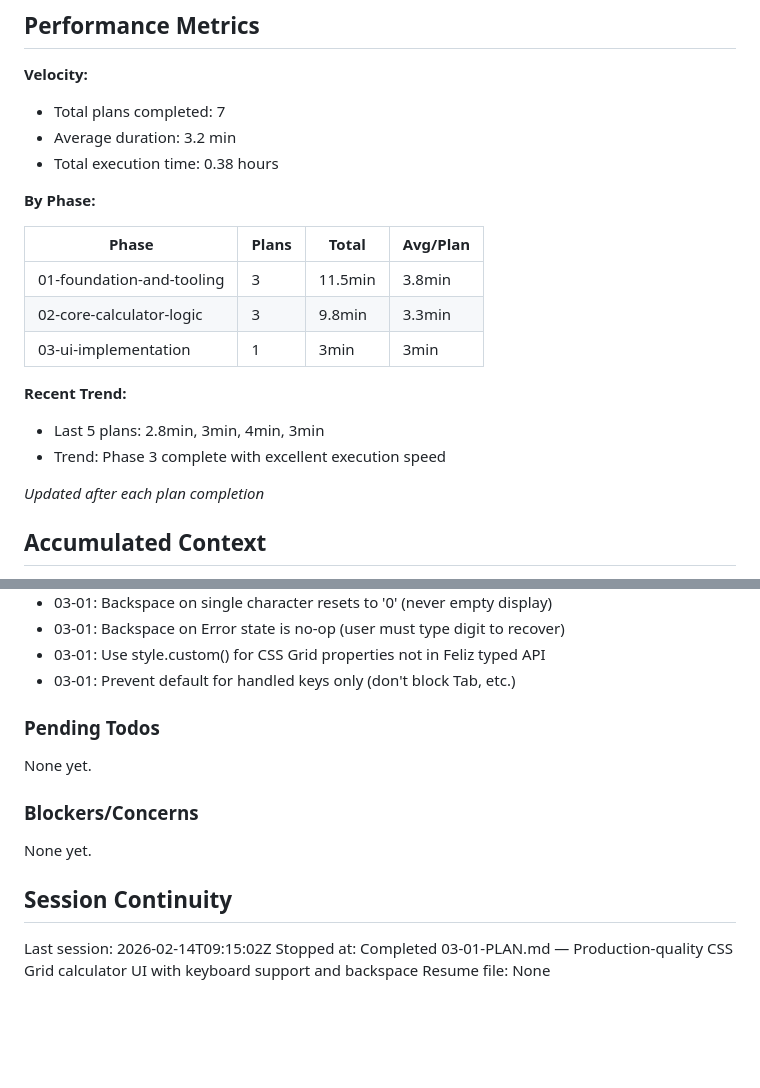
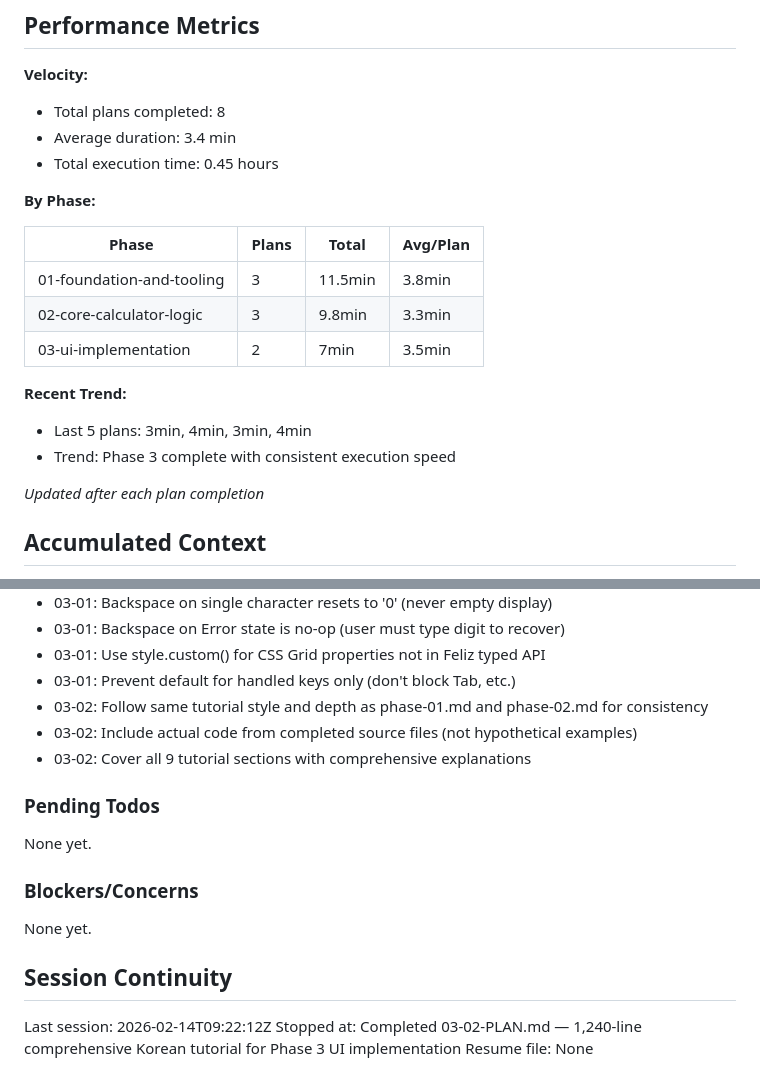
Before and after one commit to ohama/CalTwo, a Markdown page: .planning/STATE.md, 2 parts joined by grey strips. Rendered like a GitHub page; blank space fills up the shorter version.

Commit message:
docs(03-02): complete Phase 3 tutorial plan
Tasks completed: 1/1
- Write Korean tutorial for Phase 3 UI implementation

SUMMARY: .planning/phases/03-ui-implementation/03-02-SUMMARY.md

```diff
--- a/.planning/STATE.md
+++ b/.planning/STATE.md
@@ -19,9 +19,9 @@ Progress: [██████████░] 100%
 ## Performance Metrics
 
 **Velocity:**
-- Total plans completed: 7
-- Average duration: 3.2 min
-- Total execution time: 0.38 hours
+- Total plans completed: 8
+- Average duration: 3.4 min
+- Total execution time: 0.45 hours
 
 **By Phase:**
 
@@ -29,11 +29,11 @@ Progress: [██████████░] 100%
 |-------|-------|-------|----------|
 | 01-foundation-and-tooling | 3 | 11.5min | 3.8min |
 | 02-core-calculator-logic | 3 | 9.8min | 3.3min |
-| 03-ui-implementation | 1 | 3min | 3min |
+| 03-ui-implementation | 2 | 7min | 3.5min |
 
 **Recent Trend:**
-- Last 5 plans: 2.8min, 3min, 4min, 3min
-- Trend: Phase 3 complete with excellent execution speed
+- Last 5 plans: 3min, 4min, 3min, 4min
+- Trend: Phase 3 complete with consistent execution speed
 
 *Updated after each plan completion*
 
@@ -68,6 +68,9 @@ Recent decisions affecting current work:
 - 03-01: Backspace on Error state is no-op (user must type digit to recover)
 - 03-01: Use style.custom() for CSS Grid properties not in Feliz typed API
 - 03-01: Prevent default for handled keys only (don't block Tab, etc.)
+- 03-02: Follow same tutorial style and depth as phase-01.md and phase-02.md for consistency
+- 03-02: Include actual code from completed source files (not hypothetical examples)
+- 03-02: Cover all 9 tutorial sections with comprehensive explanations
 
 ### Pending Todos
 
@@ -79,6 +82,6 @@ None yet.
 
 ## Session Continuity
 
-Last session: 2026-02-14T09:15:02Z
-Stopped at: Completed 03-01-PLAN.md — Production-quality CSS Grid calculator UI with keyboard support and backspace
+Last session: 2026-02-14T09:22:12Z
+Stopped at: Completed 03-02-PLAN.md — 1,240-line comprehensive Korean tutorial for Phase 3 UI implementation
 Resume file: None
```
Also changed, not shown: other parts of .planning/STATE.md (+2 -2 lines), 1 other file.
